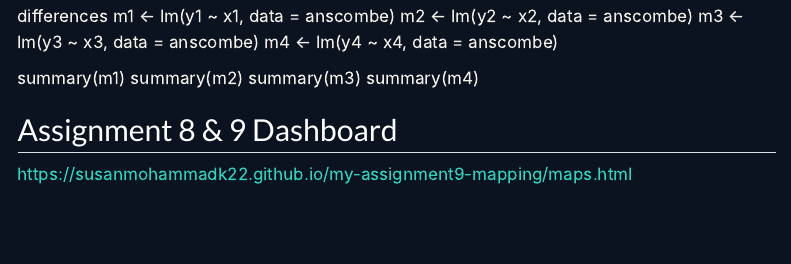
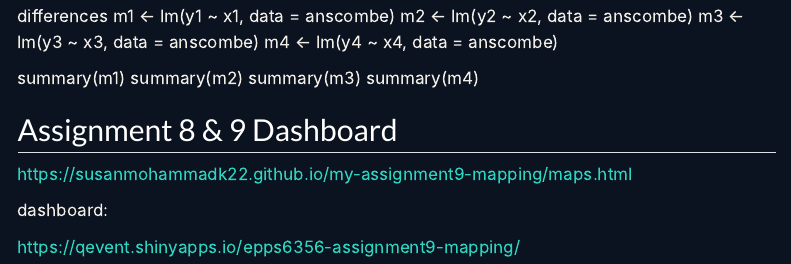
Before and after one commit to susanmohammadk22/susanmohammadk22.github.io, a Quarto document (assignment4.qmd): the page in a window 1100 px wide, from 3770 px down. Rendered offline with R 4.5, knitr and Pandoc in place of Quarto, with nearby package versions; menus at the side of the page are left out.

Commit message:
update dashboard links

```diff
--- a/assignment4.qmd
+++ b/assignment4.qmd
@@ -104,3 +104,7 @@ summary(m1) summary(m2) summary(m3) summary(m4)
 ## Assignment 8 & 9 Dashboard
 
 <https://susanmohammadk22.github.io/my-assignment9-mapping/maps.html>
+
+dashboard:
+
+[https://qevent.shinyapps.io/epps6356-assignment9-mapping/](https://qevent.shinyapps.io/epps6356-assignment9-mapping/)
```
